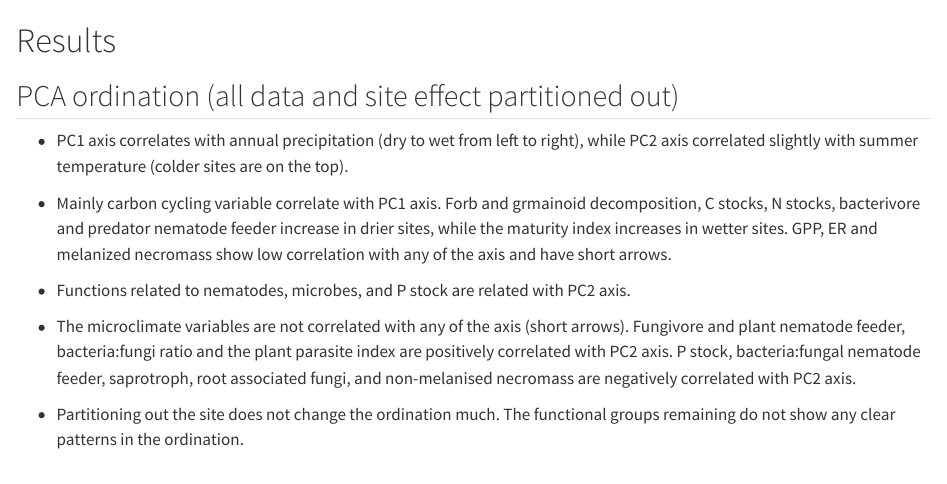
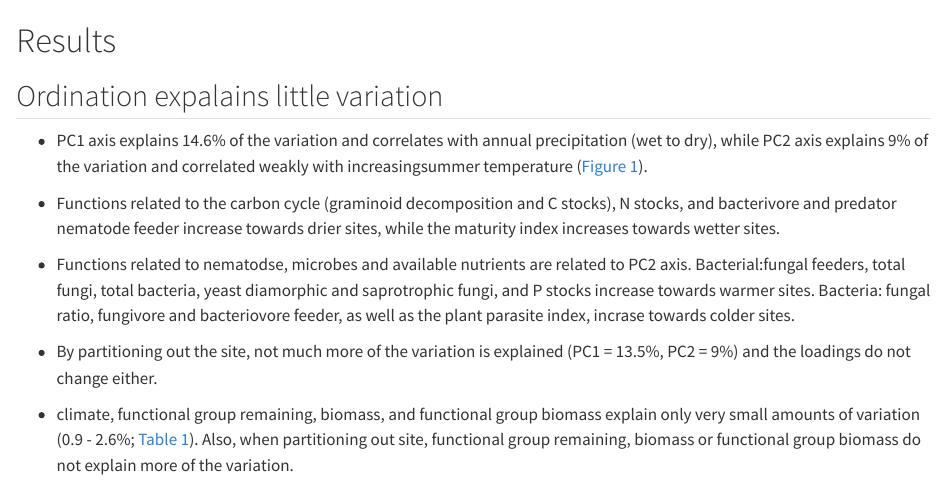
Before and after one commit to audhalbritter/Funder_multifunctionality, a Quarto document (manuscript/results.qmd): the page in a window 1100 px wide, from its top. Rendered offline with R 4.5, knitr and Pandoc in place of Quarto, with nearby package versions; some code elsewhere in the file could not run offline.

Commit message:
Update methods and results sections with detailed analysis descriptions and clarify PCA findings
Enhanced the methods section by specifying the data analysis approach, including the exclusion of certain sites and treatments for a complete dataset. Clarified the testing of functional groups and biomass in the analysis. In the results section, revised the PCA ordination description to better reflect the explained variation and correlations, and updated figure captions for clarity. Adjusted minor typographical errors throughout the manuscript.

````diff
--- a/manuscript/results.qmd
+++ b/manuscript/results.qmd
@@ -13,17 +13,18 @@ tar_config_set(store = "../_targets")
 
 # Results
 
-## PCA ordination (all data and site effect partitioned out)
+## Ordination expalains little variation
 
-- PC1 axis correlates with annual precipitation (dry to wet from left to right), while PC2 axis correlated slightly with summer temperature (colder sites are on the top).
+- PC1 axis explains 14.6% of the variation and correlates with annual precipitation (wet to dry), while PC2 axis explains 9% of the variation and correlated weakly with increasingsummer temperature (@fig-pca-all-vs-no-site).
 
-- Mainly carbon cycling variable correlate with PC1 axis. Forb and grmainoid decomposition, C stocks, N stocks, bacterivore and predator nematode feeder increase in drier sites, while the maturity index increases in wetter sites. GPP, ER and melanized necromass show low correlation with any of the axis and have short arrows.
+- Functions related to the carbon cycle (graminoid decomposition and C stocks), N stocks, and bacterivore and predator nematode feeder increase towards drier sites, while the maturity index increases towards wetter sites.
 
-- Functions related to nematodes, microbes, and P stock are related with PC2 axis.
+- Functions related to nematodse, microbes and available nutrients are related to PC2 axis. Bacterial:fungal feeders, total fungi, total bacteria, yeast diamorphic and saprotrophic fungi, and P stocks increase towards warmer sites.
+Bacteria: fungal ratio, fungivore and bacteriovore feeder, as well as the plant parasite index, incrase towards colder sites.
 
-- The microclimate variables are not correlated with any of the axis (short arrows). Fungivore and plant nematode feeder, bacteria:fungi ratio and the plant parasite index are positively correlated with PC2 axis. P stock, bacteria:fungal nematode feeder, saprotroph, root associated fungi, and non-melanised necromass are negatively correlated with PC2 axis.
+- By partitioning out the site, not much more of the variation is explained (PC1 = 13.5%, PC2 = 9%) and the loadings do not change either.
 
-- Partitioning out the site does not change the ordination much. The functional groups remaining do not show any clear patterns in the ordination.
+- climate, functional group remaining, biomass, and functional group biomass explain only very small amounts of variation (0.9 - 2.6%; @tbl-permanova). Also, when partitioning out site, functional group remaining, biomass or functional group biomass do not explain more of the variation.
 
 
 ```{r}
````
Also changed, not shown: manuscript/SI.qmd (+1 -1 lines), manuscript/methods.qmd (+7 -3 lines), manuscript/results.qmd (2 more changed lines).
